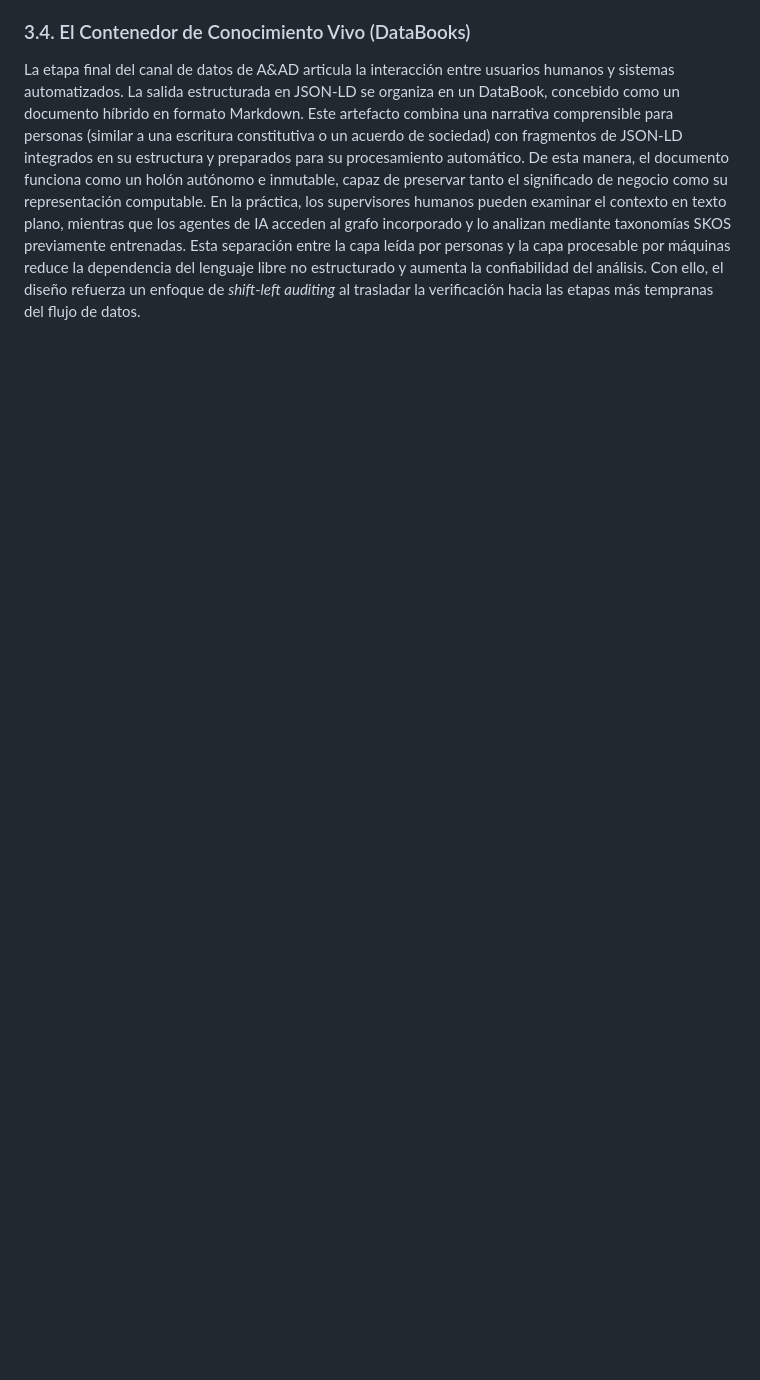
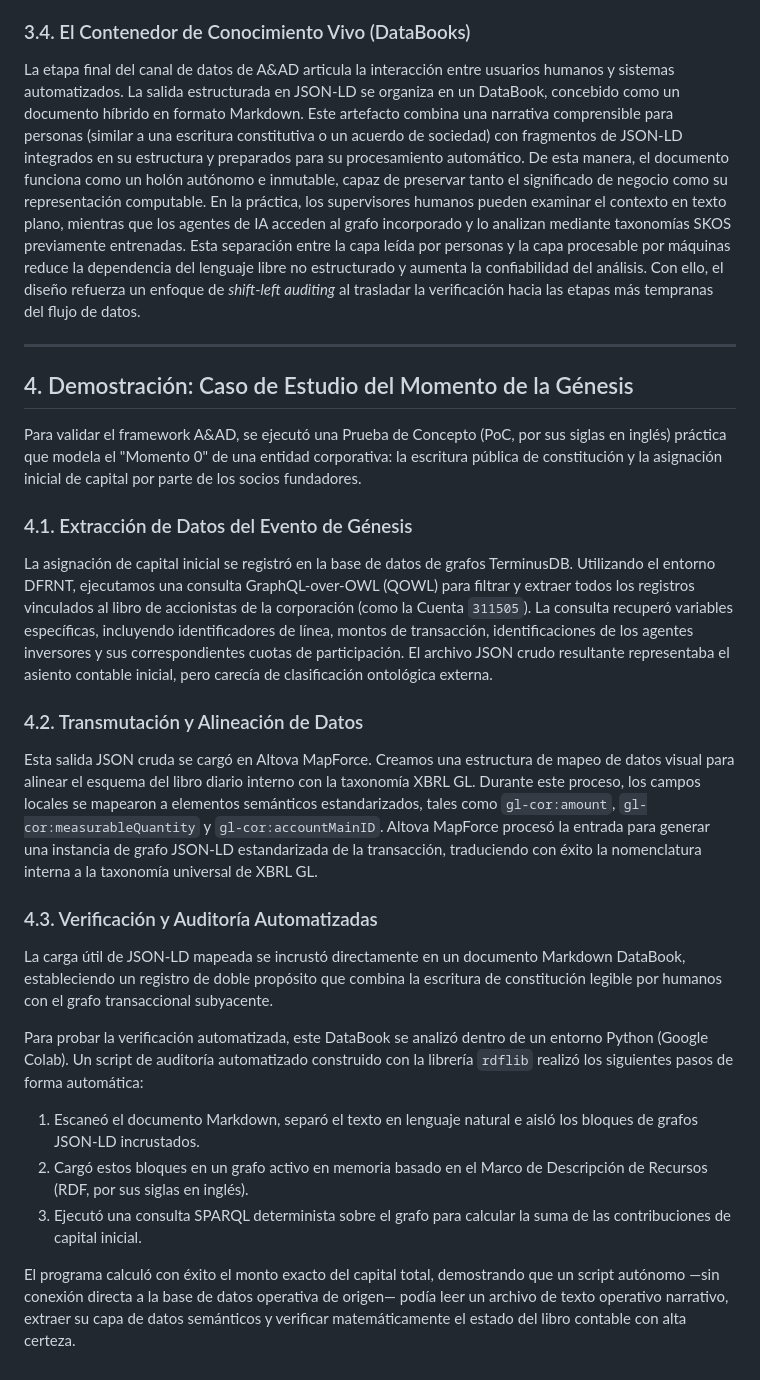
Before and after one commit to AI2Accountans/AAxD, a Markdown page: Documentacion/Paper/paper_draft_es.md, the part around the change. GitHub-like rendering; blank space fills up the shorter version.

Commit message:
docs: add Spanish translation for Section 4 (Demonstration: The Genesis Moment Case Study)

```diff
--- a/Documentacion/Paper/paper_draft_es.md
+++ b/Documentacion/Paper/paper_draft_es.md
@@ -58,3 +58,25 @@ Una vez validado el esquema, Altova MapForce actúa como un motor de mapeo indep
 
 ### 3.4. El Contenedor de Conocimiento Vivo (DataBooks)
 La etapa final del canal de datos de A&AD articula la interacción entre usuarios humanos y sistemas automatizados. La salida estructurada en JSON-LD se organiza en un DataBook, concebido como un documento híbrido en formato Markdown. Este artefacto combina una narrativa comprensible para personas (similar a una escritura constitutiva o un acuerdo de sociedad) con fragmentos de JSON-LD integrados en su estructura y preparados para su procesamiento automático. De esta manera, el documento funciona como un holón autónomo e inmutable, capaz de preservar tanto el significado de negocio como su representación computable. En la práctica, los supervisores humanos pueden examinar el contexto en texto plano, mientras que los agentes de IA acceden al grafo incorporado y lo analizan mediante taxonomías SKOS previamente entrenadas. Esta separación entre la capa leída por personas y la capa procesable por máquinas reduce la dependencia del lenguaje libre no estructurado y aumenta la confiabilidad del análisis. Con ello, el diseño refuerza un enfoque de *shift-left auditing* al trasladar la verificación hacia las etapas más tempranas del flujo de datos.
+
+---
+
+## 4. Demostración: Caso de Estudio del Momento de la Génesis
+
+Para validar el framework A&AD, se ejecutó una Prueba de Concepto (PoC, por sus siglas en inglés) práctica que modela el "Momento 0" de una entidad corporativa: la escritura pública de constitución y la asignación inicial de capital por parte de los socios fundadores.
+
+### 4.1. Extracción de Datos del Evento de Génesis
+La asignación de capital inicial se registró en la base de datos de grafos TerminusDB. Utilizando el entorno DFRNT, ejecutamos una consulta GraphQL-over-OWL (QOWL) para filtrar y extraer todos los registros vinculados al libro de accionistas de la corporación (como la Cuenta `311505`). La consulta recuperó variables específicas, incluyendo identificadores de línea, montos de transacción, identificaciones de los agentes inversores y sus correspondientes cuotas de participación. El archivo JSON crudo resultante representaba el asiento contable inicial, pero carecía de clasificación ontológica externa.
+
+### 4.2. Transmutación y Alineación de Datos
+Esta salida JSON cruda se cargó en Altova MapForce. Creamos una estructura de mapeo de datos visual para alinear el esquema del libro diario interno con la taxonomía XBRL GL. Durante este proceso, los campos locales se mapearon a elementos semánticos estandarizados, tales como `gl-cor:amount`, `gl-cor:measurableQuantity` y `gl-cor:accountMainID`. Altova MapForce procesó la entrada para generar una instancia de grafo JSON-LD estandarizada de la transacción, traduciendo con éxito la nomenclatura interna a la taxonomía universal de XBRL GL.
+
+### 4.3. Verificación y Auditoría Automatizadas
+La carga útil de JSON-LD mapeada se incrustó directamente en un documento Markdown DataBook, estableciendo un registro de doble propósito que combina la escritura de constitución legible por humanos con el grafo transaccional subyacente.
+
+Para probar la verificación automatizada, este DataBook se analizó dentro de un entorno Python (Google Colab). Un script de auditoría automatizado construido con la librería `rdflib` realizó los siguientes pasos de forma automática:
+1. Escaneó el documento Markdown, separó el texto en lenguaje natural e aisló los bloques de grafos JSON-LD incrustados.
+2. Cargó estos bloques en un grafo activo en memoria basado en el Marco de Descripción de Recursos (RDF, por sus siglas en inglés).
+3. Ejecutó una consulta SPARQL determinista sobre el grafo para calcular la suma de las contribuciones de capital inicial.
+
+El programa calculó con éxito el monto exacto del capital total, demostrando que un script autónomo —sin conexión directa a la base de datos operativa de origen— podía leer un archivo de texto operativo narrativo, extraer su capa de datos semánticos y verificar matemáticamente el estado del libro contable con alta certeza.
```
